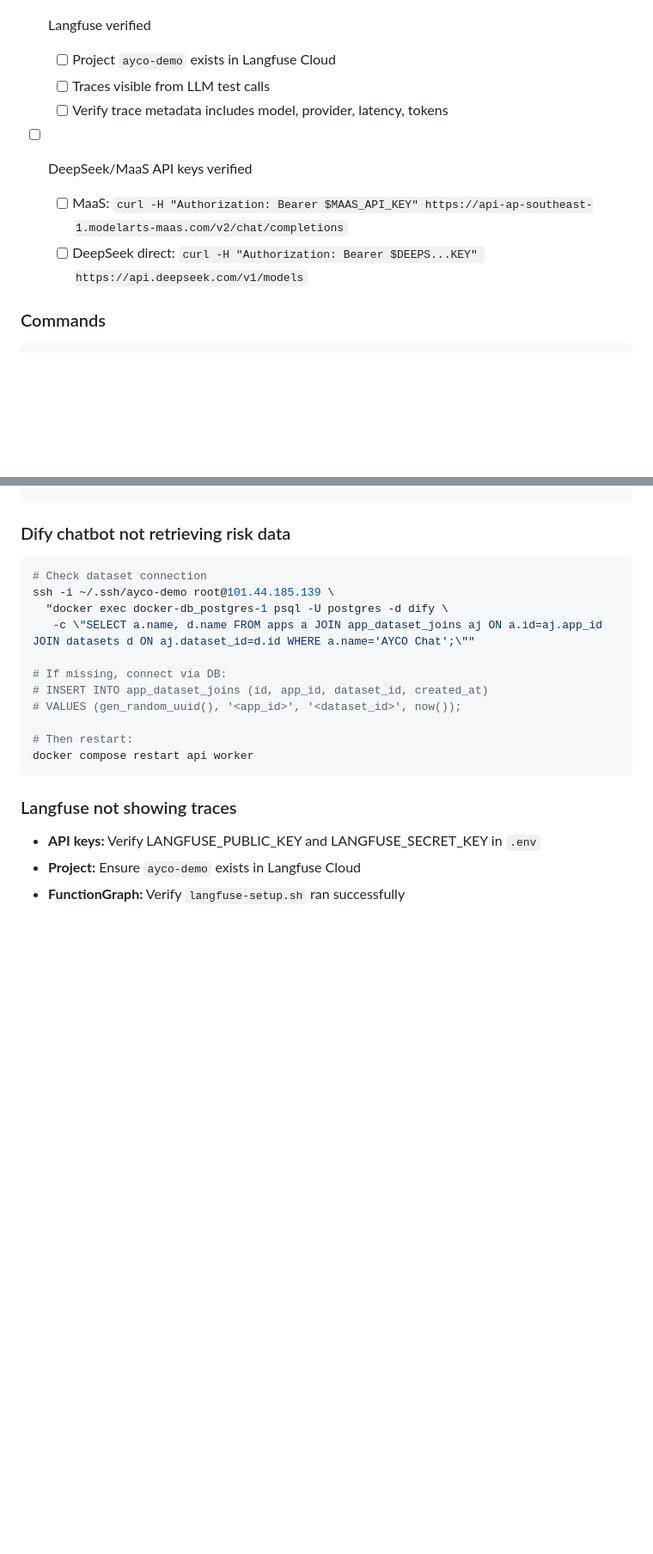
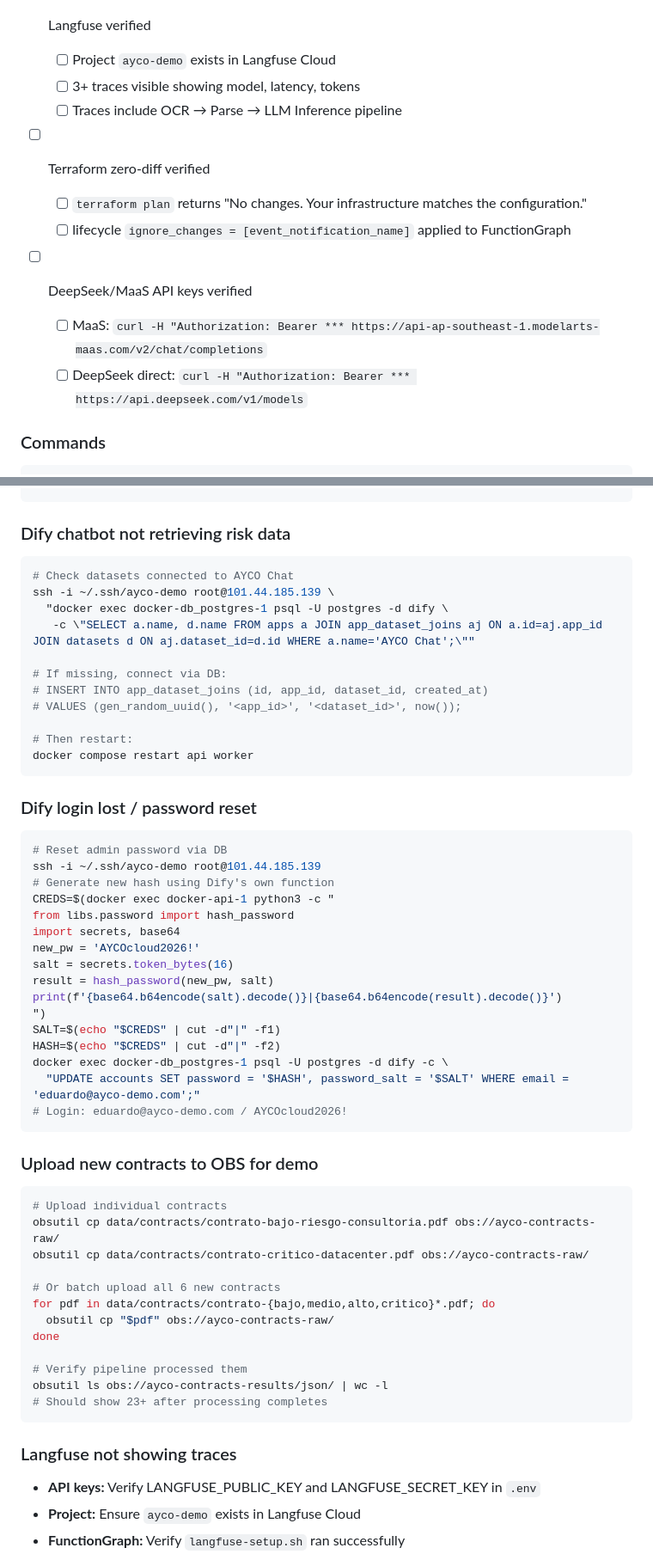
Before and after one commit to Borre/ayco-huawei-cloud, a Markdown page: docs/prep-checklist.md, 2 parts joined by grey strips. Shown at 86% size. Rendered like a GitHub page; blank space fills up the shorter version.

````diff
--- a/docs/prep-checklist.md
+++ b/docs/prep-checklist.md
@@ -103,12 +123,16 @@ make frontend-deploy
 
 - [ ] Langfuse verified
   - [ ] Project `ayco-demo` exists in Langfuse Cloud
-  - [ ] Traces visible from LLM test calls
-  - [ ] Verify trace metadata includes model, provider, latency, tokens
+  - [ ] 3+ traces visible showing model, latency, tokens
+  - [ ] Traces include OCR → Parse → LLM Inference pipeline
+
+- [ ] Terraform zero-diff verified
+  - [ ] `terraform plan` returns "No changes. Your infrastructure matches the configuration."
+  - [ ] lifecycle `ignore_changes = [event_notification_name]` applied to FunctionGraph
 
 - [ ] DeepSeek/MaaS API keys verified
-  - [ ] MaaS: `curl -H "Authorization: Bearer $MAAS_API_KEY" https://api-ap-southeast-1.modelarts-maas.com/v2/chat/completions`
-  - [ ] DeepSeek direct: `curl -H "Authorization: Bearer $DEEPS...KEY" https://api.deepseek.com/v1/models`
+  - [ ] MaaS: `curl -H "Authorization: Bearer *** https://api-ap-southeast-1.modelarts-maas.com/v2/chat/completions`
+  - [ ] DeepSeek direct: `curl -H "Authorization: Bearer *** https://api.deepseek.com/v1/models`
 
 ### Commands
 
@@ -295,7 +326,7 @@ PGPASSWORD=$DWS_ADMIN_PASSWORD psql -h 46.250.161.25 -p 8000 -U ayco_admin -d ay
 ### Dify chatbot not retrieving risk data
 
 ```bash
-# Check dataset connection
+# Check datasets connected to AYCO Chat
 ssh -i ~/.ssh/ayco-demo root@101.44.185.139 \
   "docker exec docker-db_postgres-1 psql -U postgres -d dify \
    -c \"SELECT a.name, d.name FROM apps a JOIN app_dataset_joins aj ON a.id=aj.app_id JOIN datasets d ON aj.dataset_id=d.id WHERE a.name='AYCO Chat';\""
@@ -306,6 +337,44 @@ ssh -i ~/.ssh/ayco-demo root@101.44.185.139 \
 
 # Then restart:
 docker compose restart api worker
+```
+
+### Dify login lost / password reset
+
+```bash
+# Reset admin password via DB
+ssh -i ~/.ssh/ayco-demo root@101.44.185.139
+# Generate new hash using Dify's own function
+CREDS=$(docker exec docker-api-1 python3 -c "
+from libs.password import hash_password
+import secrets, base64
+new_pw = 'AYCOcloud2026!'
+salt = secrets.token_bytes(16)
+result = hash_password(new_pw, salt)
+print(f'{base64.b64encode(salt).decode()}|{base64.b64encode(result).decode()}')
+")
+SALT=$(echo "$CREDS" | cut -d"|" -f1)
+HASH=$(echo "$CREDS" | cut -d"|" -f2)
+docker exec docker-db_postgres-1 psql -U postgres -d dify -c \
+  "UPDATE accounts SET password = '$HASH', password_salt = '$SALT' WHERE email = 'eduardo@ayco-demo.com';"
+# Login: eduardo@ayco-demo.com / AYCOcloud2026!
+```
+
+### Upload new contracts to OBS for demo
+
+```bash
+# Upload individual contracts
+obsutil cp data/contracts/contrato-bajo-riesgo-consultoria.pdf obs://ayco-contracts-raw/
+obsutil cp data/contracts/contrato-critico-datacenter.pdf obs://ayco-contracts-raw/
+
+# Or batch upload all 6 new contracts
+for pdf in data/contracts/contrato-{bajo,medio,alto,critico}*.pdf; do
+  obsutil cp "$pdf" obs://ayco-contracts-raw/
+done
+
+# Verify pipeline processed them
+obsutil ls obs://ayco-contracts-results/json/ | wc -l
+# Should show 23+ after processing completes
 ```
 
 ### Langfuse not showing traces
````
Also changed, not shown: other parts of docs/prep-checklist.md (+78 -36 lines).
